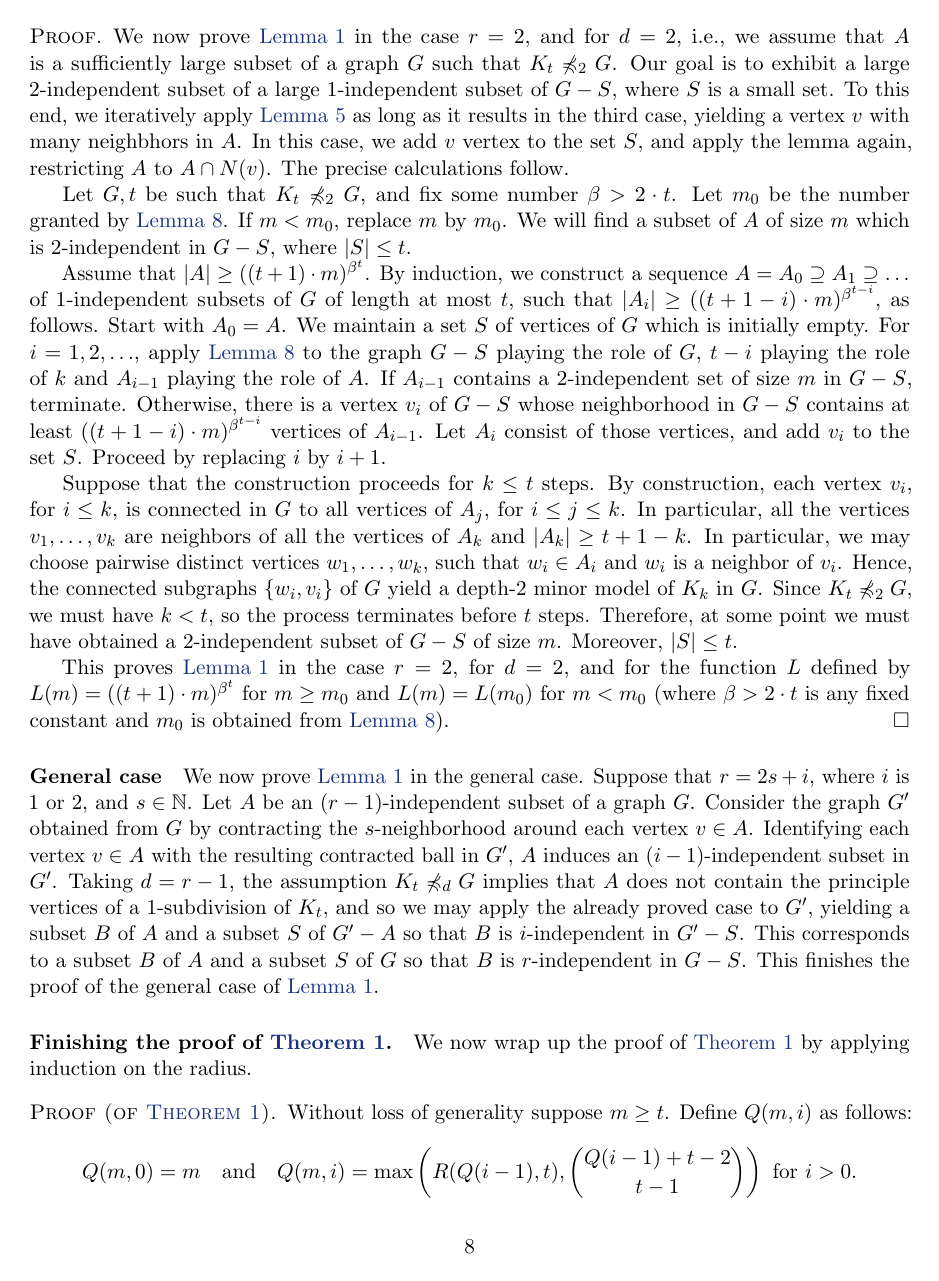
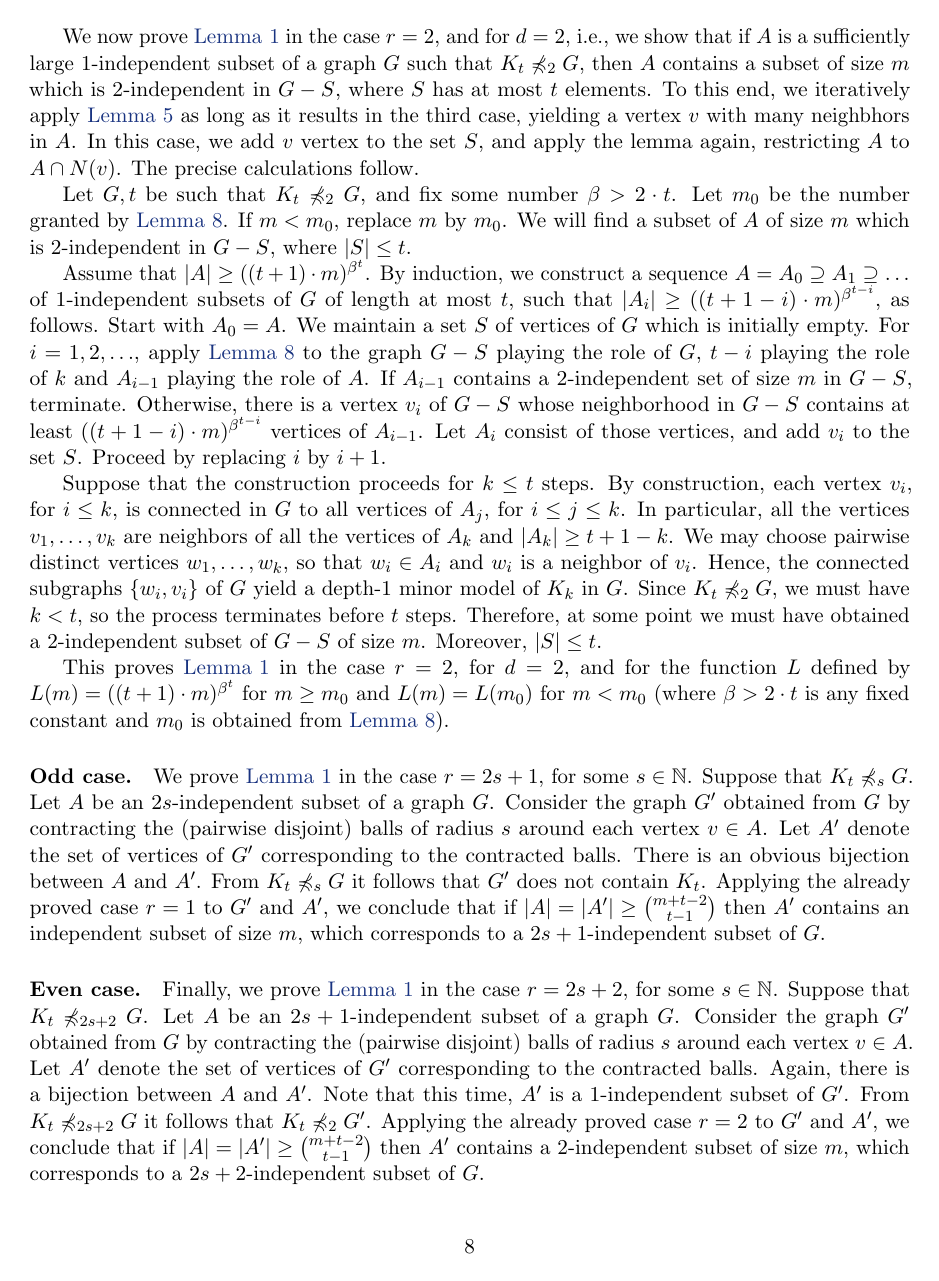
Before and after one commit to szymtor/unifostab, a LaTeX paper (nd-stable.tex, which reads nd-uqw.tex): page 8 of 22. Compiled offline with pdfLaTeX.

Commit message:
odd case

```diff
--- a/nd-uqw.tex
+++ b/nd-uqw.tex
@@ -314,10 +310,9 @@ we may  apply Lemma~\ref{lem:apex},
 yielding a vertex $v$ with $\ell^\alpha=(k\cdot m)^{\beta^{k-1}}$ neighbors in~$A$.
 \end{proof}
 
-\begin{proof}
-We now prove~\cref{lem:engine} in the case $r=2$, and for $d=2$, i.e., we assume that $A$ is a sufficiently large subset of a graph $G$ such that $K_t\not\minor_2 G$.
-Our goal is to exhibit a large $2$-independent subset
-of a large $1$-independent subset of  $G-S$, where $S$ is a small set.
+% \begin{proof}  [of~\cref{lem:engine}]
+We now prove~\cref{lem:engine} in the case $r=2$, and for $d=2$, i.e., we show  that if $A$ is a sufficiently large $1$-independent subset of a graph $G$ such that $K_t\not\minor_2 G$, then $A$ contains a subset of size $m$
+which is  $2$-independent in  $G-S$, where $S$ has at most $t$ elements.
 To this end, we iteratively apply \cref{lem:apex} as long as  it results in the third case, yielding a vertex $v$ with many neighbhors in $A$. In this case, we add $v$ vertex to the set $S$, and apply the lemma again,
 restricting $A$ to $A\cap N(v)$.
 The precise calculations follow.
@@ -347,22 +343,43 @@ Suppose that the construction proceeds for $k\le t$ steps.
 By construction, each vertex $v_i$, for $i\le k$, is connected in $G$
  to all vertices of $A_{j}$, for $i\le j\le k$. In particular, all the vertices $v_1,\ldots,v_k$ are neighbors of all the vertices of $A_{k}$
  and $|A_k|\ge t+1-k$.
- In particular, we may choose pairwise distinct vertices $w_1,\ldots,w_k$,
- such that $w_i\in A_i$ and $w_i$ is a neighbor of $v_i$.
- Hence, the connected subgraphs $\set{w_i,v_i}$ of $G$ yield a depth-$2$ minor model of $K_k$ in $G$.
+We may choose pairwise distinct vertices $w_1,\ldots,w_k$,
+ so that $w_i\in A_i$ and $w_i$ is a neighbor of $v_i$.
+ Hence, the connected subgraphs $\set{w_i,v_i}$ of $G$ yield a depth-$1$ minor model of $K_k$ in $G$.
  Since $K_t\not\minor_2 G$, we must have $k<t$, so the process terminates before $t$ steps.
  Therefore, at some point we must have obtained a $2$-independent subset of $G-S$ of size $m$.
  Moreover, $|S|\le t$.
 
  This proves~\cref{lem:engine} in the case $r=2$, for $d=2$, and for the function $L$ defined by $L(m)=((t+1)\cdot m)^{\beta^t}$
  for $m\ge m_0$ and $L(m)=L(m_0)$ for $m<m_0$ (where $\beta>2\cdot t$ is any fixed constant and $m_0$ is obtained from~\cref{cor:apex}).
-\end{proof}
+% \end{proof}
 
 
-\paragraph{General case}
-We now prove~\cref{lem:engine} in the general case.
-Suppose that $r=2s+i$, where $i$ is $1$ or $2$, and $s\in\N$. Let $A$ be an $(r-1)$-independent subset of a graph $G$. Consider the graph $G'$ obtained from $G$
-by contracting the $s$-neighborhood around each vertex $v\in A$. Identifying each vertex $v\in A$ with the resulting contracted ball in $G'$,  $A$ induces an $(i-1)$-independent subset in $G'$.
+\paragraph{Odd case.}
+We prove~\cref{lem:engine} in the case $r=2s+1$, for some $s\in \N$. Suppose that $K_t\not\minor_s G$.
+ Let $A$ be an $2s$-independent subset of a graph $G$. Consider the graph $G'$ obtained from $G$
+by contracting the (pairwise disjoint) balls of radius $s$ around each vertex $v\in A$.
+ Let $A'$ denote the set of vertices of $G'$ corresponding to the contracted balls. There is an obvious bijection between $A$ and $A'$.
+From $K_t\not\minor_s G$ it follows that $G'$ does not contain $K_t$. Applying the already proved case $r=1$ to $G'$ and $A'$, we conclude that
+if $|A|=|A'|\ge {m+t-2\choose t-1}$ then
+ $A'$ contains an independent subset of size $m$,
+ which corresponds to a $2s+1$-independent subset of $G$.
+
+
+ \paragraph{Even case.}
+ Finally,
+ we prove~\cref{lem:engine} in the case $r=2s+2$, for some $s\in \N$. Suppose that $K_t\not\minor_{2s+2} G$.
+ Let $A$ be an $2s+1$-independent subset of a graph $G$. Consider the graph $G'$ obtained from $G$
+by contracting the (pairwise disjoint) balls of radius $s$ around each vertex $v\in A$.
+ Let $A'$ denote the set of vertices of $G'$ corresponding to the contracted balls. Again, there is a bijection between $A$ and $A'$. Note that
+this time, $A'$ is a $1$-independent subset of $G'$.
+From $K_t\not\minor_{2s+2} G$ it follows that $K_t\not\minor_2 G'$. Applying the already proved case $r=2$ to $G'$ and $A'$, we conclude that
+if $|A|=|A'|\ge {m+t-2\choose t-1}$ then
+ $A'$ contains a $2$-independent subset of size $m$,
+ which corresponds to a $2s+2$-independent subset of $G$.
+
+
+
 Taking $d=r-1$, the assumption $K_t\not\minor_d G$
 implies that $A$ does not contain the principle vertices of a $1$-subdivision of $K_t$, and so we may apply the already proved case to $G'$, yielding a subset $B$ of $A$ and a subset $S$ of $G'-A$
 so that $B$ is $i$-independent in $G'-S$.
```
Also changed, not shown: nd-uqw.tex (17 more changed lines).
